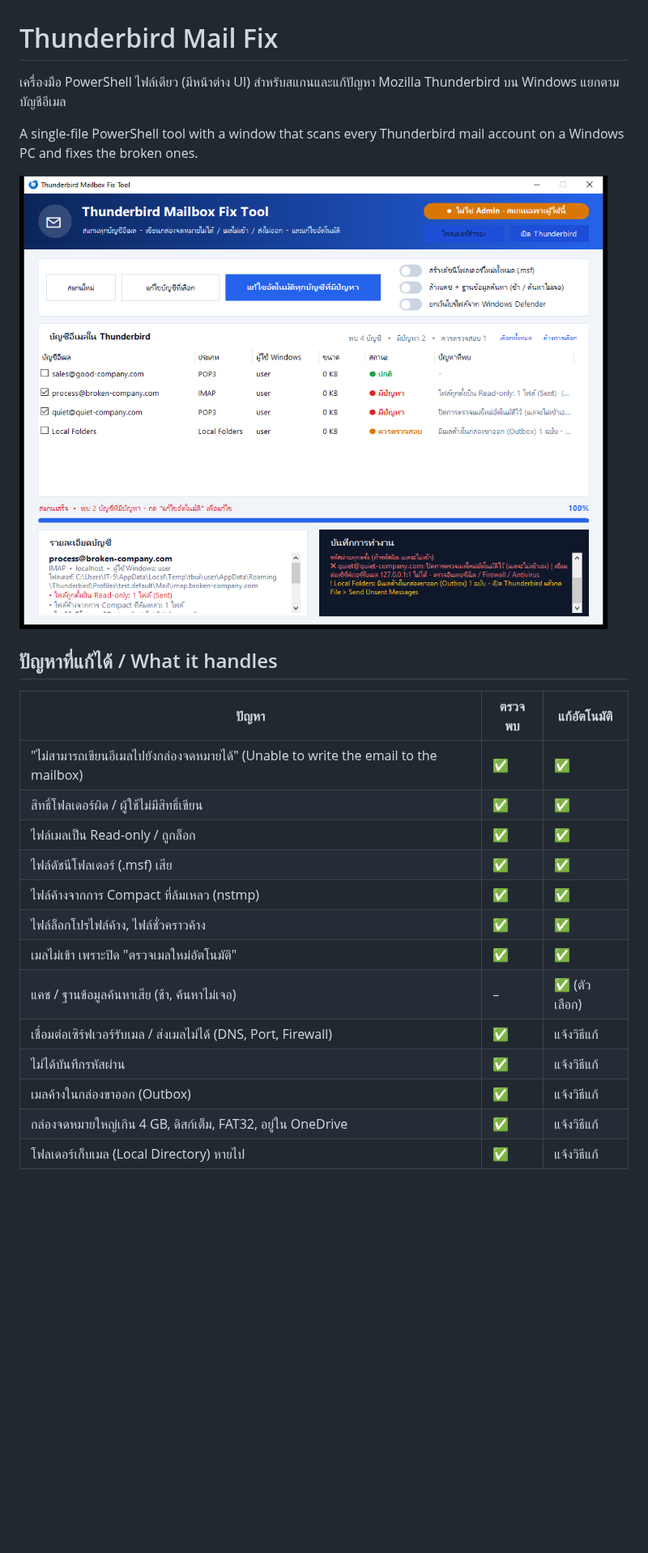
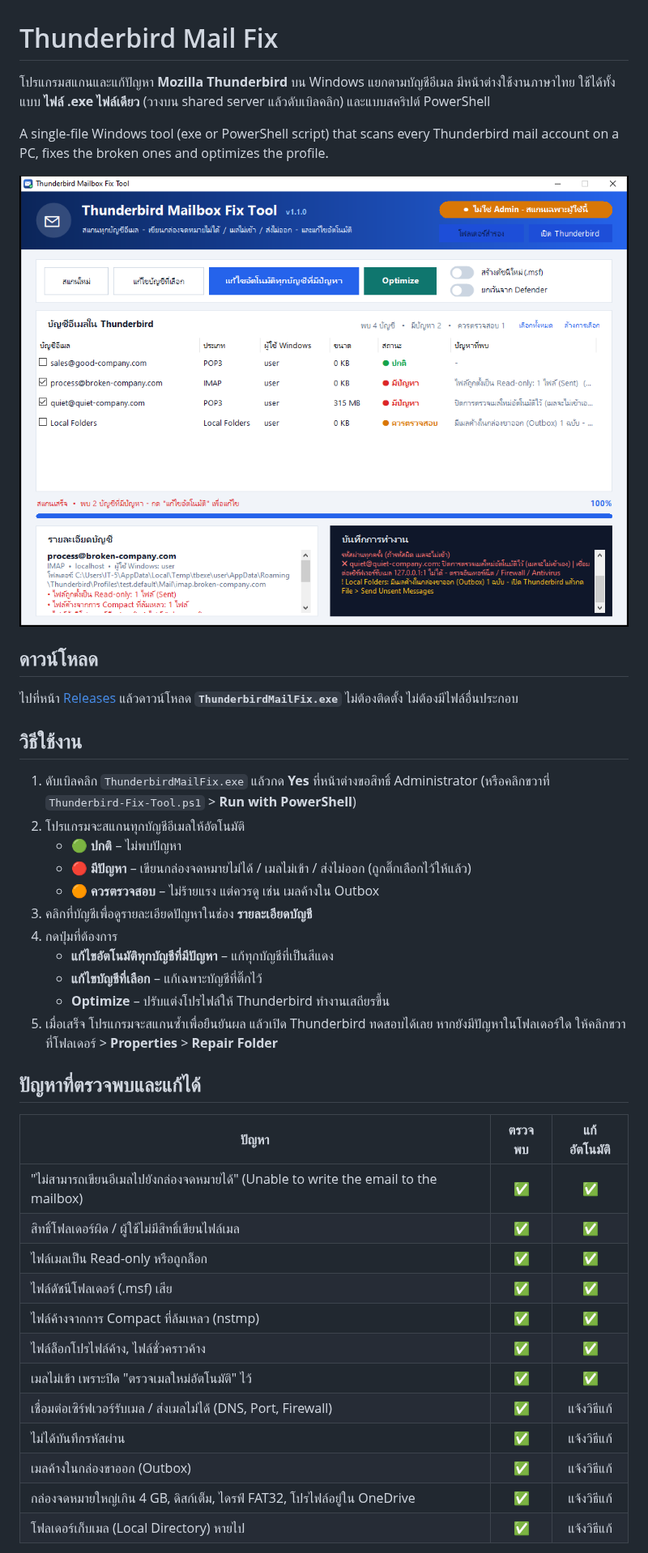
Before and after one commit to tungtrue2518-del/Thunderbird-Mail-Fix, a Markdown page: README.md, the part around one of its changes. Shown at 81% size. Drawn GitHub-style; pictures changed too: docs/screenshot.png; blank space fills up the shorter version.

```diff
--- a/README.md
+++ b/README.md
@@ -1,26 +1,47 @@
 # Thunderbird Mail Fix
 
-เครื่องมือ PowerShell ไฟล์เดียว (มีหน้าต่าง UI) สำหรับสแกนและแก้ปัญหา Mozilla Thunderbird บน Windows แยกตามบัญชีอีเมล
+โปรแกรมสแกนและแก้ปัญหา **Mozilla Thunderbird** บน Windows แยกตามบัญชีอีเมล มีหน้าต่างใช้งานภาษาไทย
+ใช้ได้ทั้งแบบ **ไฟล์ .exe ไฟล์เดียว** (วางบน shared server แล้วดับเบิลคลิก) และแบบสคริปต์ PowerShell
 
-A single-file PowerShell tool with a window that scans every Thunderbird mail account on a Windows PC and fixes the broken ones.
+A single-file Windows tool (exe or PowerShell script) that scans every Thunderbird mail account on a PC, fixes the broken ones and optimizes the profile.
 
 ![screenshot](docs/screenshot.png)
 
-## ปัญหาที่แก้ได้ / What it handles
+## ดาวน์โหลด
+
+ไปที่หน้า [Releases](../../releases/latest) แล้วดาวน์โหลด **`ThunderbirdMailFix.exe`**
+ไม่ต้องติดตั้ง ไม่ต้องมีไฟล์อื่นประกอบ
+
+## วิธีใช้งาน
+
+1. ดับเบิลคลิก `ThunderbirdMailFix.exe` แล้วกด **Yes** ที่หน้าต่างขอสิทธิ์ Administrator
+   (หรือคลิกขวาที่ `Thunderbird-Fix-Tool.ps1` > **Run with PowerShell**)
+2. โปรแกรมจะสแกนทุกบัญชีอีเมลให้อัตโนมัติ
+   - 🟢 **ปกติ** – ไม่พบปัญหา
+   - 🔴 **มีปัญหา** – เขียนกล่องจดหมายไม่ได้ / เมลไม่เข้า / ส่งไม่ออก (ถูกติ๊กเลือกไว้ให้แล้ว)
+   - 🟠 **ควรตรวจสอบ** – ไม่ร้ายแรง แต่ควรดู เช่น เมลค้างใน Outbox
+3. คลิกที่บัญชีเพื่อดูรายละเอียดปัญหาในช่อง **รายละเอียดบัญชี**
+4. กดปุ่มที่ต้องการ
+   - **แก้ไขอัตโนมัติทุกบัญชีที่มีปัญหา** – แก้ทุกบัญชีที่เป็นสีแดง
+   - **แก้ไขบัญชีที่เลือก** – แก้เฉพาะบัญชีที่ติ๊กไว้
+   - **Optimize** – ปรับแต่งโปรไฟล์ให้ Thunderbird ทำงานเสถียรขึ้น
+5. เมื่อเสร็จ โปรแกรมจะสแกนซ้ำเพื่อยืนยันผล แล้วเปิด Thunderbird ทดสอบได้เลย
+   หากยังมีปัญหาในโฟลเดอร์ใด ให้คลิกขวาที่โฟลเดอร์ > **Properties** > **Repair Folder**
+
+## ปัญหาที่ตรวจพบและแก้ได้
 
 | ปัญหา | ตรวจพบ | แก้อัตโนมัติ |
-|---|---|---|
+|---|:-:|:-:|
 | "ไม่สามารถเขียนอีเมลไปยังกล่องจดหมายได้" (Unable to write the email to the mailbox) | ✅ | ✅ |
-| สิทธิ์โฟลเดอร์ผิด / ผู้ใช้ไม่มีสิทธิ์เขียน | ✅ | ✅ |
-| ไฟล์เมลเป็น Read-only / ถูกล็อก | ✅ | ✅ |
+| สิทธิ์โฟลเดอร์ผิด / ผู้ใช้ไม่มีสิทธิ์เขียนไฟล์เมล | ✅ | ✅ |
+| ไฟล์เมลเป็น Read-only หรือถูกล็อก | ✅ | ✅ |
 | ไฟล์ดัชนีโฟลเดอร์ (.msf) เสีย | ✅ | ✅ |
 | ไฟล์ค้างจากการ Compact ที่ล้มเหลว (nstmp) | ✅ | ✅ |
 | ไฟล์ล็อกโปรไฟล์ค้าง, ไฟล์ชั่วคราวค้าง | ✅ | ✅ |
-| เมลไม่เข้า เพราะปิด "ตรวจเมลใหม่อัตโนมัติ" | ✅ | ✅ |
-| แคช / ฐานข้อมูลค้นหาเสีย (ช้า, ค้นหาไม่เจอ) | – | ✅ (ตัวเลือก) |
+| เมลไม่เข้า เพราะปิด "ตรวจเมลใหม่อัตโนมัติ" ไว้ | ✅ | ✅ |
 | เชื่อมต่อเซิร์ฟเวอร์รับเมล / ส่งเมลไม่ได้ (DNS, Port, Firewall) | ✅ | แจ้งวิธีแก้ |
 | ไม่ได้บันทึกรหัสผ่าน | ✅ | แจ้งวิธีแก้ |
 | เมลค้างในกล่องขาออก (Outbox) | ✅ | แจ้งวิธีแก้ |
-| กล่องจดหมายใหญ่เกิน 4 GB, ดิสก์เต็ม, FAT32, อยู่ใน OneDrive | ✅ | แจ้งวิธีแก้ |
+| กล่องจดหมายใหญ่เกิน 4 GB, ดิสก์เต็ม, ไดรฟ์ FAT32, โปรไฟล์อยู่ใน OneDrive | ✅ | แจ้งวิธีแก้ |
 | โฟลเดอร์เก็บเมล (Local Directory) หายไป | ✅ | แจ้งวิธีแก้ |
 
```
Also changed, not shown: other parts of README.md (+48 -23 lines), 3 other files.
